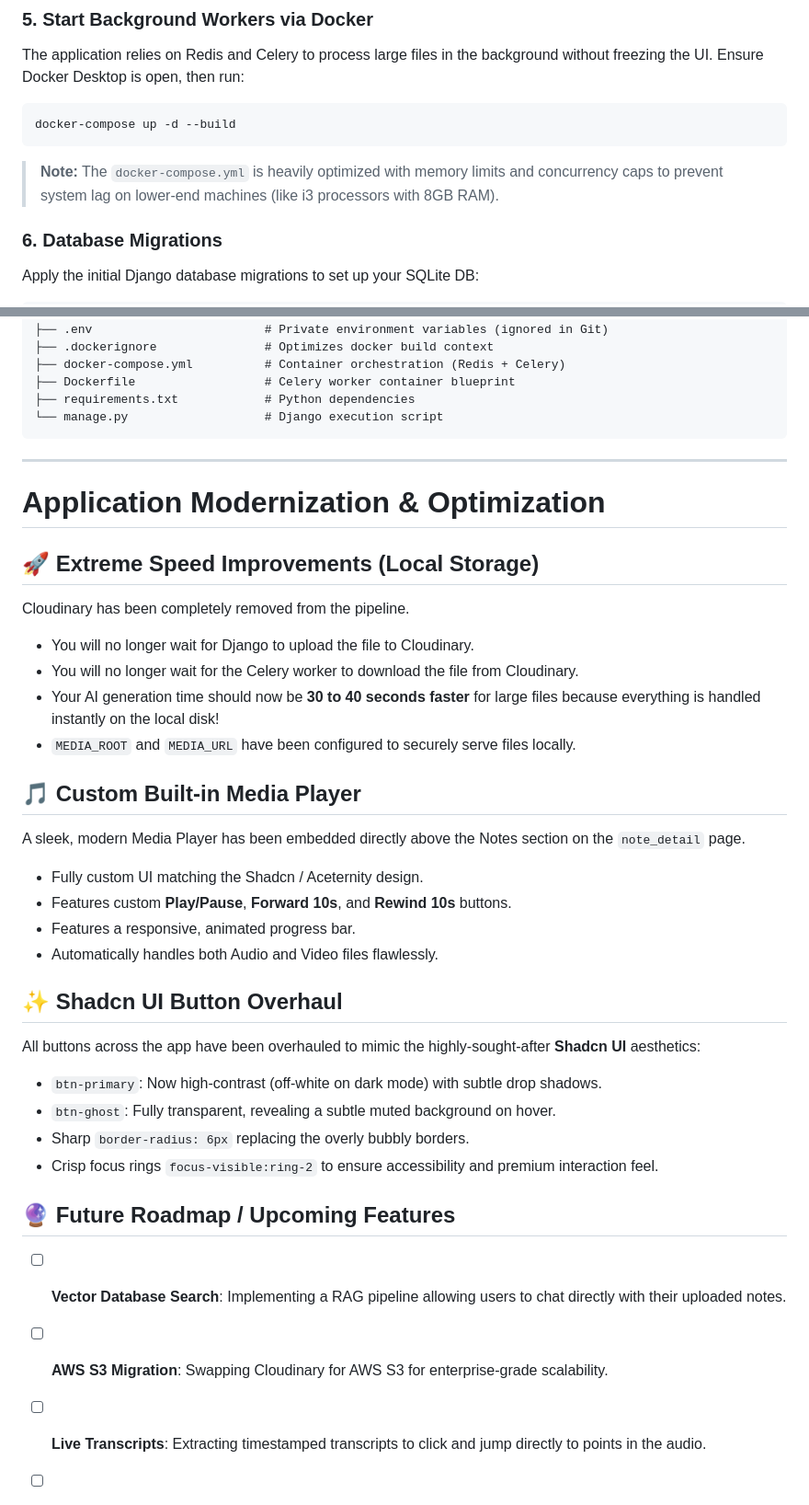
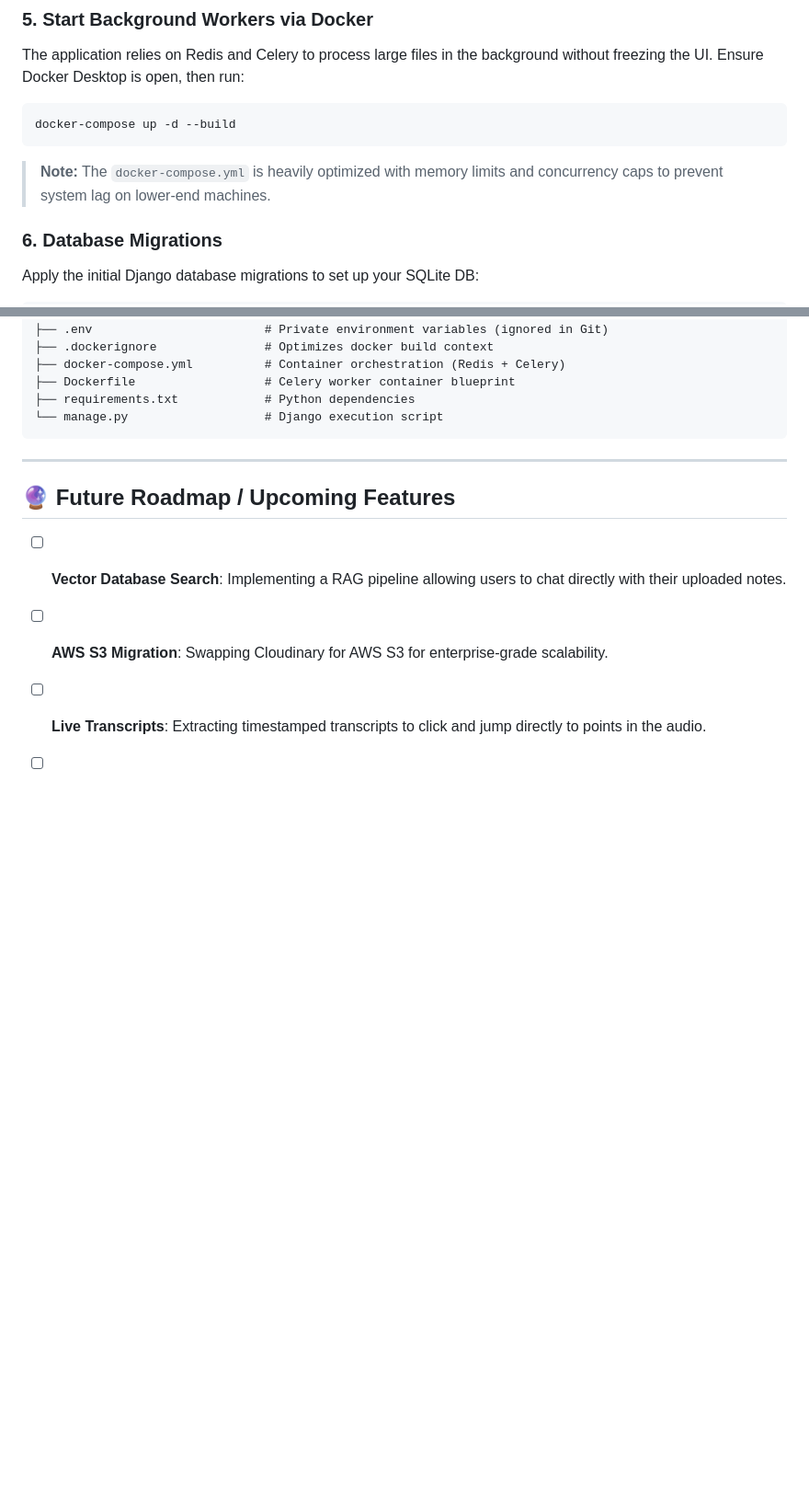
Before and after one commit to HimanshuKumarShahi/Django_Python, a Markdown page: ai_notes_generator/readme.md, 2 parts joined by grey strips. Shown at 92% size. Rendered like a GitHub page; blank space fills up the shorter version.

Commit message:
recorrecting file.

````diff
--- a/ai_notes_generator/readme.md
+++ b/ai_notes_generator/readme.md
@@ -180,7 +180,7 @@ Ensure Docker Desktop is open, then run:
 ```bash
 docker-compose up -d --build
 ```
-> **Note:** The `docker-compose.yml` is heavily optimized with memory limits and concurrency caps to prevent system lag on lower-end machines (like i3 processors with 8GB RAM).
+> **Note:** The `docker-compose.yml` is heavily optimized with memory limits and concurrency caps to prevent system lag on lower-end machines.
 
 ### 6. Database Migrations
 Apply the initial Django database migrations to set up your SQLite DB:
@@ -240,30 +240,6 @@ ai_notes_generator/
 
 ---
 
-# Application Modernization & Optimization
-
-## 🚀 Extreme Speed Improvements (Local Storage)
-Cloudinary has been completely removed from the pipeline.
-- You will no longer wait for Django to upload the file to Cloudinary.
-- You will no longer wait for the Celery worker to download the file from Cloudinary.
-- Your AI generation time should now be **30 to 40 seconds faster** for large files because everything is handled instantly on the local disk!
-- `MEDIA_ROOT` and `MEDIA_URL` have been configured to securely serve files locally.
-
-## 🎵 Custom Built-in Media Player
-A sleek, modern Media Player has been embedded directly above the Notes section on the `note_detail` page.
-- Fully custom UI matching the Shadcn / Aceternity design.
-- Features custom **Play/Pause**, **Forward 10s**, and **Rewind 10s** buttons.
-- Features a responsive, animated progress bar.
-- Automatically handles both Audio and Video files flawlessly.
-
-## ✨ Shadcn UI Button Overhaul
-All buttons across the app have been overhauled to mimic the highly-sought-after **Shadcn UI** aesthetics:
-- `btn-primary`: Now high-contrast (off-white on dark mode) with subtle drop shadows.
-- `btn-ghost`: Fully transparent, revealing a subtle muted background on hover.
-- Sharp `border-radius: 6px` replacing the overly bubbly borders.
-- Crisp focus rings `focus-visible:ring-2` to ensure accessibility and premium interaction feel.
-
-
 ## 🔮 Future Roadmap / Upcoming Features
 - [ ] **Vector Database Search**: Implementing a RAG pipeline allowing users to chat directly with their uploaded notes.
 - [ ] **AWS S3 Migration**: Swapping Cloudinary for AWS S3 for enterprise-grade scalability.
````
